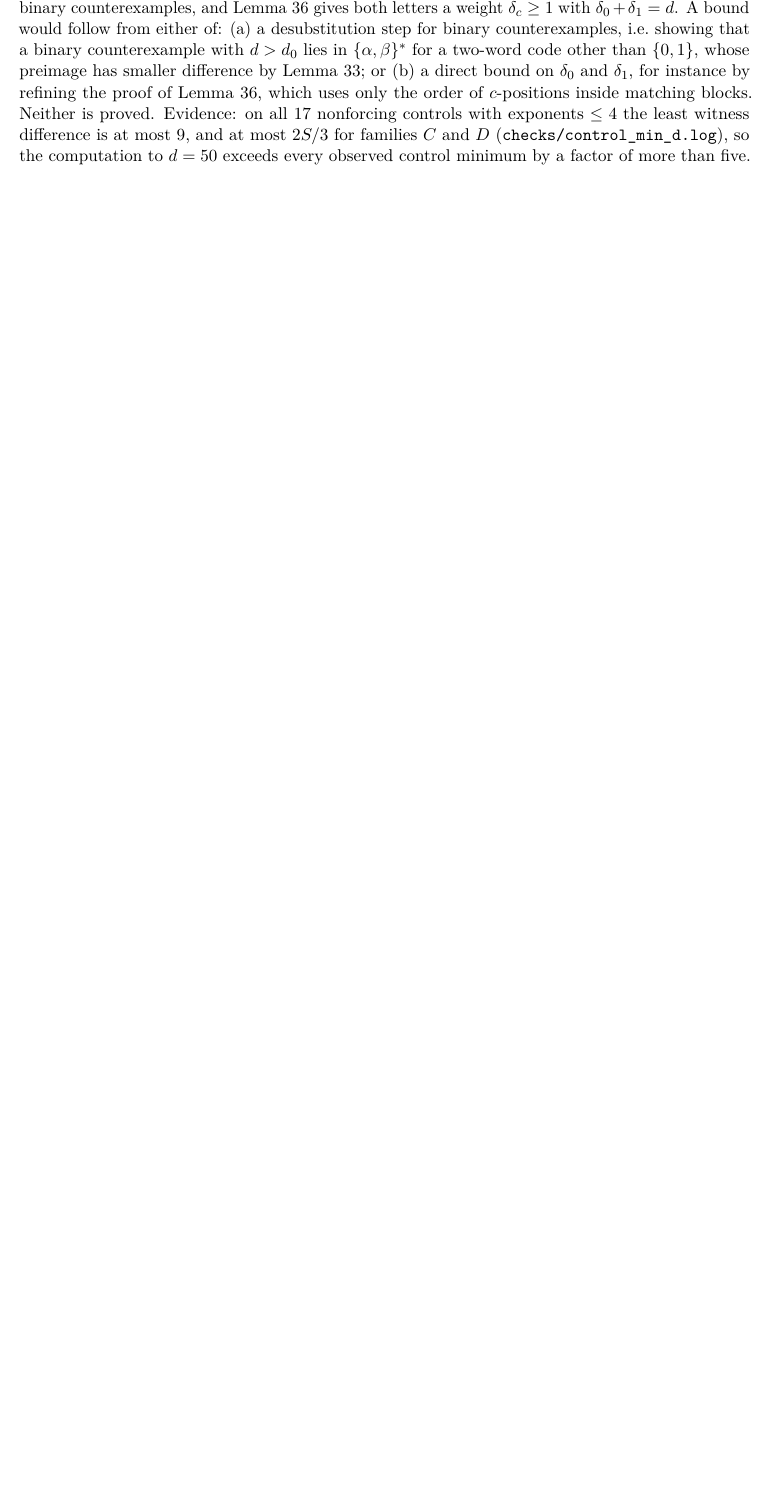
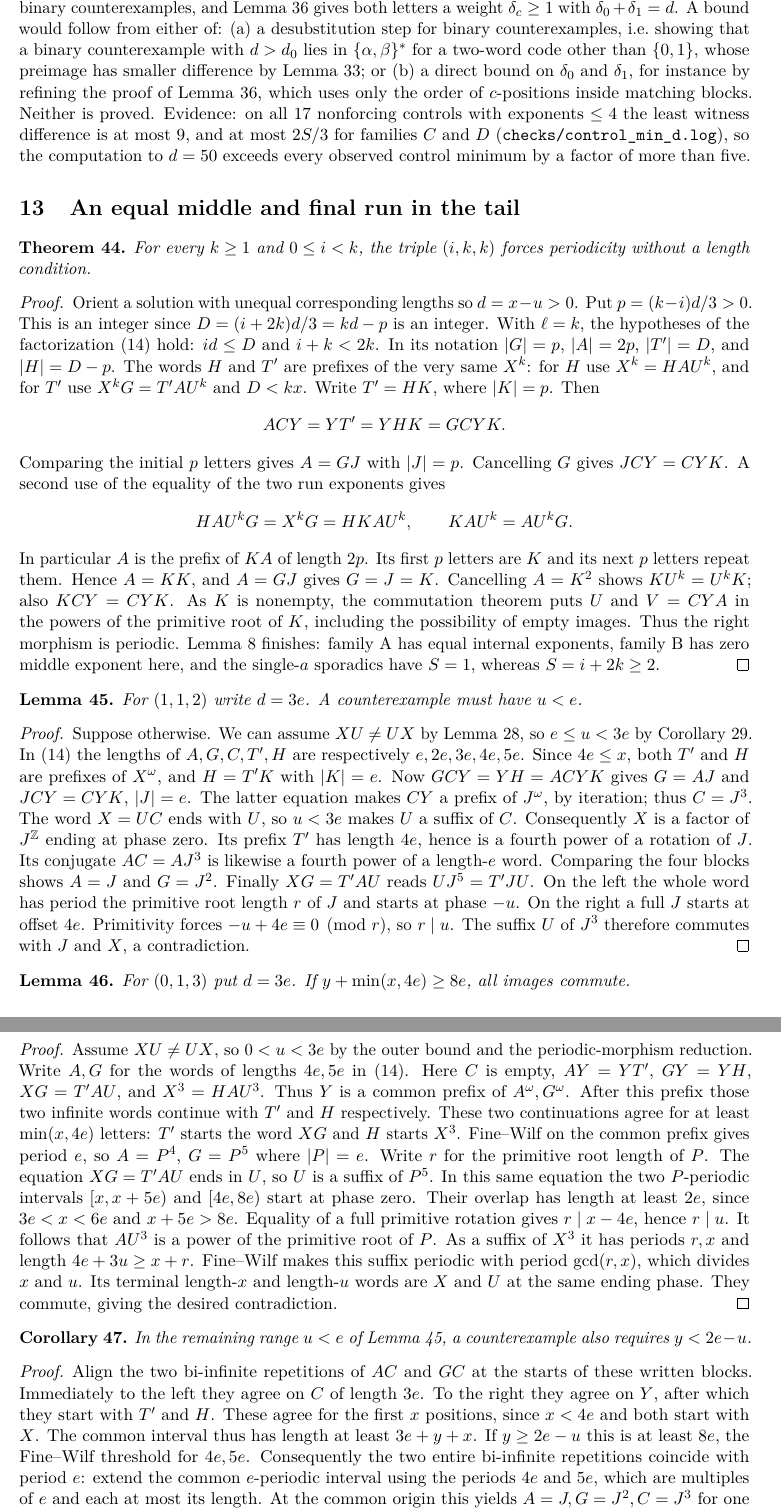
Before and after one commit to aditya160509/holub-periodicity-forcing, a LaTeX paper (manuscript.tex, which reads sec13_tail.tex): part of page 24 of 25 before the commit and two parts of pages 24 and 25 of 28 after it, the two joined at a grey line, cut so that both start at the same text, the shorter picture padded with empty space. Compiled offline with pdfLaTeX.

Commit message:
Add Section 13: tail diagonal, upper band, k>=l, window criterion (11/33 open)
Co-Authored-By: Claude Opus 5.5 <noreply@anthropic.com>

```diff
--- /dev/null
+++ b/sec13_tail.tex
@@ -0,0 +1,107 @@
+\section{An equal middle and final run in the tail}\label{tail:diagonal-sec}
+\begin{theorem}\label{tail:diagonal}
+For every $k\ge1$ and $0\le i<k$, the triple $(i,k,k)$ forces
+periodicity without a length condition.
+\end{theorem}
+\begin{proof}
+Orient a solution with unequal corresponding lengths so $d=x-u>0$.
+Put $p=(k-i)d/3>0$. This is an integer since $D=(i+2k)d/3=kd-p$
+is an integer. With $\ell=k$, the hypotheses of the factorization
+\eqref{eq:tail} hold: $id\le D$ and $i+k<2k$.
+In its notation $|G|=p$, $|A|=2p$, $|T'|=D$, and $|H|=D-p$.
+The words $H$ and $T'$ are prefixes of the very same $X^k$:
+for $H$ use $X^k=HAU^k$, and for $T'$ use $X^kG=T'AU^k$
+and $D<kx$. Write $T'=HK$, where $|K|=p$.
+Then
+\[
+ ACY=YT'=YHK=GCYK .
+\]
+Comparing the initial $p$ letters gives $A=GJ$ with $|J|=p$.
+Cancelling $G$ gives $JCY=CYK$.
+A second use of the equality of the two run exponents gives
+\[
+ HAU^kG=X^kG=HKAU^k,\qquad KAU^k=AU^kG .
+\]
+In particular $A$ is the prefix of $KA$ of length $2p$.
+Its first $p$ letters are $K$ and its next $p$ letters repeat them.
+Hence $A=KK$, and $A=GJ$ gives $G=J=K$.
+Cancelling $A=K^2$ shows $KU^k=U^kK$; also $KCY=CYK$.
+As $K$ is nonempty, the commutation theorem puts $U$ and
+$V=CYA$ in the powers of the primitive root of $K$, including
+the possibility of empty images. Thus the right morphism is periodic.
+Lemma~\ref{perred} finishes: family A has equal internal exponents,
+family B has zero middle exponent here, and the single-$a$ sporadics
+have $S=1$, whereas $S=i+2k\ge2$.
+\end{proof}
+
+\begin{lemma}\label{tail:112}
+For $(1,1,2)$ write $d=3e$. A counterexample must have $u<e$.
+\end{lemma}
+\begin{proof}
+Suppose otherwise. We can assume $XU\ne UX$ by Lemma~\ref{commouter},
+so $e\le u<3e$ by Corollary~\ref{outerbound}. In \eqref{eq:tail}
+the lengths of $A,G,C,T',H$ are respectively $e,2e,3e,4e,5e$.
+Since $4e\le x$, both $T'$ and $H$ are prefixes of $X^\omega$,
+and $H=T'K$ with $|K|=e$. Now $GCY=YH=ACYK$ gives $G=AJ$
+and $JCY=CYK$, $|J|=e$. The latter equation makes $CY$ a prefix
+of $J^\omega$, by iteration; thus $C=J^3$.
+The word $X=UC$ ends with $U$, so $u<3e$ makes $U$ a suffix of $C$.
+Consequently $X$ is a factor of $J^{\mathbb Z}$ ending at phase zero.
+Its prefix $T'$ has length $4e$, hence is a fourth power of a rotation
+of $J$. Its conjugate $AC=AJ^3$ is likewise a fourth power of a
+length-$e$ word. Comparing the four blocks shows $A=J$ and $G=J^2$.
+Finally $XG=T'AU$ reads $UJ^5=T'JU$. On the left the whole word
+has period the primitive root length $r$ of $J$ and starts at phase
+$-u$. On the right a full $J$ starts at offset $4e$. Primitivity
+forces $-u+4e\equiv0\pmod r$, so $r\mid u$. The suffix $U$ of
+$J^3$ therefore commutes with $J$ and $X$, a contradiction.
+\end{proof}
+
+\begin{lemma}\label{tail:013}
+For $(0,1,3)$ put $d=3e$. If $y+\min(x,4e)\ge8e$, all images
+commute.
+\end{lemma}
+\begin{proof}
+Assume $XU\ne UX$, so $0<u<3e$ by the outer bound and the
+periodic-morphism reduction. Write $A,G$ for the words of lengths
+$4e,5e$ in \eqref{eq:tail}. Here $C$ is empty,
+$AY=YT'$, $GY=YH$, $XG=T'AU$, and $X^3=HAU^3$.
+Thus $Y$ is a common prefix of $A^\omega,G^\omega$. After this
+prefix those two infinite words continue with $T'$ and $H$
+respectively. These two continuations agree for at least
+$\min(x,4e)$ letters: $T'$ starts the word $XG$ and $H$ starts
+$X^3$. Fine--Wilf on the common prefix gives period $e$, so
+$A=P^4$, $G=P^5$ where $|P|=e$. Write $r$ for the primitive
+root length of $P$. The equation $XG=T'AU$ ends in $U$, so
+$U$ is a suffix of $P^5$. In this same equation the two
+$P$-periodic intervals $[x,x+5e)$ and $[4e,8e)$ start at phase zero.
+Their overlap has length at least $2e$, since $3e<x<6e$ and
+$x+5e>8e$. Equality of a full primitive rotation gives $r\mid x-4e$,
+hence $r\mid u$. It follows that $AU^3$ is a power of the primitive
+root of $P$. As a suffix of $X^3$ it has periods $r,x$ and length
+$4e+3u\ge x+r$. Fine--Wilf makes this suffix periodic with period
+$\gcd(r,x)$, which divides $x$ and $u$. Its terminal length-$x$
+and length-$u$ words are $X$ and $U$ at the same ending phase.
+They commute, giving the desired contradiction.
+\end{proof}
+
+\begin{corollary}
+In the remaining range $u<e$ of Lemma~\ref{tail:112}, a
+counterexample also requires $y<2e-u$.
+\end{corollary}
+\begin{proof}
+Align the two bi-infinite repetitions of $AC$ and $GC$ at the starts
+of these written blocks. Immediately to the left they agree on $C$
+of length $3e$. To the right they agree on $Y$, after which they
+start with $T'$ and $H$. These agree for the first $x$ positions,
+since $x<4e$ and both start with $X$. The common interval thus has
+length at least $3e+y+x$. If $y\ge2e-u$ this is at least $8e$,
+the Fine--Wilf threshold for $4e,5e$. Consequently the two entire
+bi-infinite repetitions coincide with period $e$: extend the common
+$e$-periodic interval using the periods $4e$ and $5e$, which are
+multiples of $e$ and each at most its length. At the common origin
+this yields $A=J,G=J^2,C=J^3$ for one length-$e$ word $J$.
+The final phase argument in Lemma~\ref{tail:112} now applies verbatim:
+$U$ is a suffix of $J^3$ and $UJ^5=T'JU$, so the primitive root
+length of $J$ divides $u$.
+\end{proof}
```
Also changed, not shown: manuscript.tex (+3 -2 lines), sec11_regions.tex (+1 -1 lines), manuscript.pdf, sec13_tail.tex (163 more changed lines).
